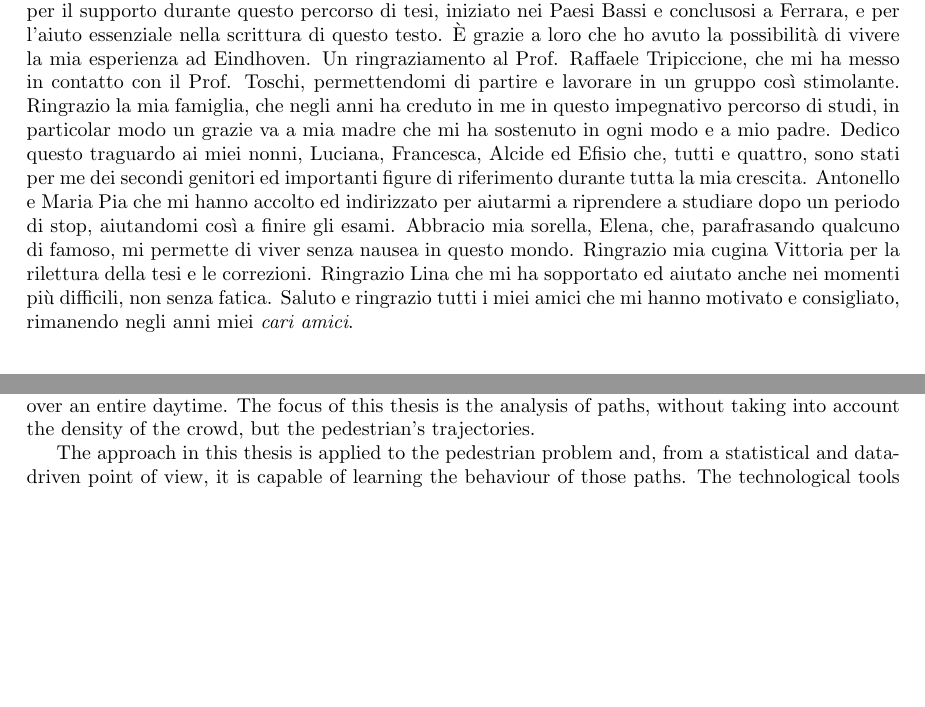
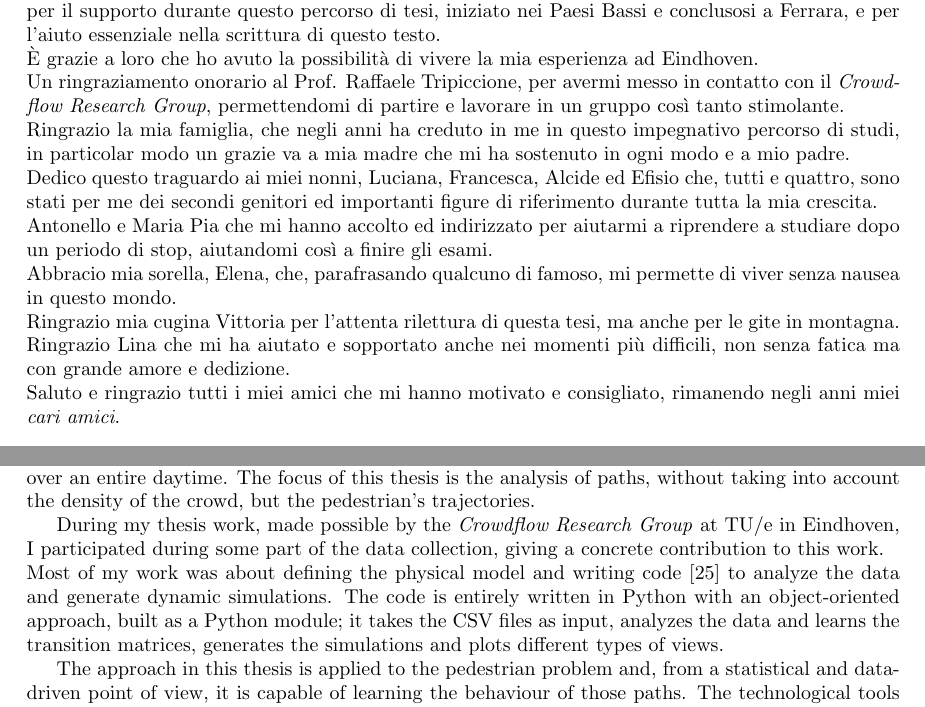
Before and after one commit to nand42/WalkingPedestrians, a LaTeX thesis (PedestrianDynamicsSimulation.tex, which reads sections/acknowledgements.tex, sections/discussion.tex): two parts of pages 3 and 32 of 34, joined at a grey line, cut so that both start at the same text, the shorter picture padded with empty space. Compiled offline with pdfLaTeX.

Commit message:
conclusioni e ringraziamenti definitivi

```diff
--- a/sections/acknowledgements.tex
+++ b/sections/acknowledgements.tex
@@ -17,15 +17,15 @@
 
 
 Voglio ringraziare il Prof. Alessandro Drago, il Prof. Federico Toschi ed il Dr. Alessandro Corbetta per il supporto durante questo percorso di tesi, iniziato nei Paesi Bassi e conclusosi a Ferrara, e per l'aiuto essenziale nella scrittura di questo testo.
-È grazie a loro che ho avuto la possibilità di vivere la mia esperienza ad Eindhoven.
-Un ringraziamento al Prof. Raffaele Tripiccione, che mi ha messo in contatto con il Prof. Toschi, permettendomi di partire e lavorare in un gruppo così stimolante.
-Ringrazio la mia famiglia, che negli anni ha creduto in me in questo impegnativo percorso di studi, in particolar modo un grazie va a mia madre che mi ha sostenuto in ogni modo e a mio padre.
-Dedico questo traguardo ai miei nonni, Luciana, Francesca, Alcide ed Efisio che, tutti e quattro, sono stati per me dei secondi genitori ed importanti figure di riferimento durante tutta la mia crescita.
-Antonello e Maria Pia che mi hanno accolto ed indirizzato per aiutarmi a riprendere a studiare dopo un periodo di stop, aiutandomi così a finire gli esami.
-Abbracio mia sorella, Elena, che, parafrasando qualcuno di famoso, mi permette di viver senza nausea in questo mondo.
-Ringrazio mia cugina Vittoria per la rilettura della tesi e le correzioni.
-Ringrazio Lina che mi ha sopportato ed aiutato anche nei momenti più difficili, non senza fatica.
-Saluto e ringrazio tutti i miei amici che mi hanno motivato e consigliato, rimanendo negli anni miei \emph{cari amici}.
+\\È grazie a loro che ho avuto la possibilità di vivere la mia esperienza ad Eindhoven.
+\\Un ringraziamento onorario al Prof. Raffaele Tripiccione, per avermi messo in contatto con il \emph{Crowdflow Research Group}, permettendomi di partire e lavorare in un gruppo così tanto stimolante.
+\\Ringrazio la mia famiglia, che negli anni ha creduto in me in questo impegnativo percorso di studi, in particolar modo un grazie va a mia madre che mi ha sostenuto in ogni modo e a mio padre.
+\\Dedico questo traguardo ai miei nonni, Luciana, Francesca, Alcide ed Efisio che, tutti e quattro, sono stati per me dei secondi genitori ed importanti figure di riferimento durante tutta la mia crescita.
+\\Antonello e Maria Pia che mi hanno accolto ed indirizzato per aiutarmi a riprendere a studiare dopo un periodo di stop, aiutandomi così a finire gli esami.
+\\Abbracio mia sorella, Elena, che, parafrasando qualcuno di famoso, mi permette di viver senza nausea in questo mondo.
+\\Ringrazio mia cugina Vittoria per l'attenta rilettura di questa tesi, ma anche per le gite in montagna.
+\\Ringrazio Lina che mi ha aiutato e sopportato anche nei momenti più difficili, non senza fatica ma con grande amore e dedizione.
+\\Saluto e ringrazio tutti i miei amici che mi hanno motivato e consigliato, rimanendo negli anni miei \emph{cari amici}.
 
 \vspace*{8mm}
 \hspace*{13.5cm} Dario
--- a/sections/discussion.tex
+++ b/sections/discussion.tex
@@ -27,6 +27,11 @@ Choosing the most probable path gives the solution to the challenge, which leads
 The dataset consists of a variety of trajectories and the data is collected over an entire daytime.
 The focus of this thesis is the analysis of paths, without taking into account the density of the crowd, but the pedestrian's trajectories.
 
+During my thesis work, made possible by the \emph{Crowdflow Research Group} at TU/e in Eindhoven, I participated during some part of the data collection, giving a concrete contribution to this work.
+\\Most of my work was about defining the physical model and writing code \cite{repoPIA} to analyze the data and generate dynamic simulations.
+The code is entirely written in Python with an object-oriented approach, built as a Python module;
+it takes the CSV files as input, analyzes the data and learns the transition matrices, generates the simulations and plots different types of views.
+
 The approach in this thesis is applied to the pedestrian problem and, from a statistical and data-driven point of view, it is capable of learning the behaviour of those paths.
 The technological tools developed to make this work possible are themself a positive result for this thesis.
 \\This work has proven that the concept of a statistical approach to this problem may lead to positives results and applications.
```
